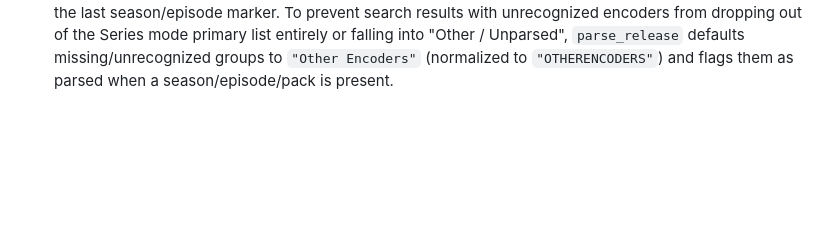
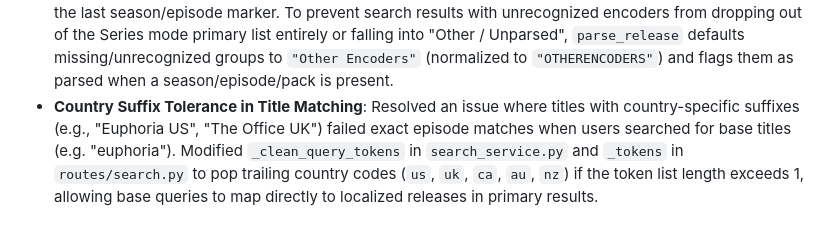
Before and after one commit to lucidesh4-stack/Torrent-to-drive, a Markdown page: SOT_MASTER.md, the part around the change. GitHub-like rendering; blank space fills up the shorter version.

Commit message:
docs: document country suffix tolerance update in SOT_MASTER.md Decision Ledger

```diff
--- a/SOT_MASTER.md
+++ b/SOT_MASTER.md
@@ -44,3 +44,4 @@ The Series search is a multi-round orchestration:
 - **Polite Detection System**: Transitioned the aggressive clipboard magnet auto-paste feature into a "Polite Detection" system. Removed the intrusive `pointerdown` and `visibilitychange` event listeners in `6-main.js` so that clipboard checks only run on Search tab activation, window refocus, and initial app load. In `5-search.js`, modified `maybeAutoAddMagnet` to prevent automatic search triggering for clipboard and URL sources. Instead, it populates the search query field, sets the UI to show the `+` button, and alerts the user via a toast message (`Magnet detected! Tap [+] to add to Seedr.`) to explicitly confirm the addition.
 - **Seedr to Telegram Transfer (MTProto)**: Implemented a memory-efficient, no-disk streaming transfer feature from Seedr directly to Telegram utilizing Telethon (MTProto). Added helper endpoints in `routes/telegram.py` to check authentication status, send verification codes, and verify OTP codes. Telegram sessions are serialized via `StringSession` and stored persistently in Upstash Redis to survive Render restarts. Streaming uploads run in throttled background threads with Redis-based progress tracking. Frontend controls are wired up in `index.html`, `2-cloud.js`, and `6-main.js` to show contextual actions and prompt for phone/OTP login when needed.
 - **Heuristic-Based Encoder Extraction**: Upgraded the encoder extraction logic in `search_service.py` (`_extract_encoder` and `_normalize_encoder`) from simple patterns to a tiered heuristic approach: Tier 1 checks for brackets/parentheses near the end of the filename (e.g. `[PSA]`, `(ELiTE)`); Tier 2 checks standalone tokens against a comprehensive internal dictionary of known groups (`PSA`, `ELITE`, `MEGUSTA`, etc.) with a dash group fallback; Tier 3 falls back to the rightmost non-metadata/non-digit token relative to the last season/episode marker. To prevent search results with unrecognized encoders from dropping out of the Series mode primary list entirely or falling into "Other / Unparsed", `parse_release` defaults missing/unrecognized groups to `"Other Encoders"` (normalized to `"OTHERENCODERS"`) and flags them as parsed when a season/episode/pack is present.
+- **Country Suffix Tolerance in Title Matching**: Resolved an issue where titles with country-specific suffixes (e.g., "Euphoria US", "The Office UK") failed exact episode matches when users searched for base titles (e.g. "euphoria"). Modified `_clean_query_tokens` in `search_service.py` and `_tokens` in `routes/search.py` to pop trailing country codes (`us`, `uk`, `ca`, `au`, `nz`) if the token list length exceeds 1, allowing base queries to map directly to localized releases in primary results.
```
